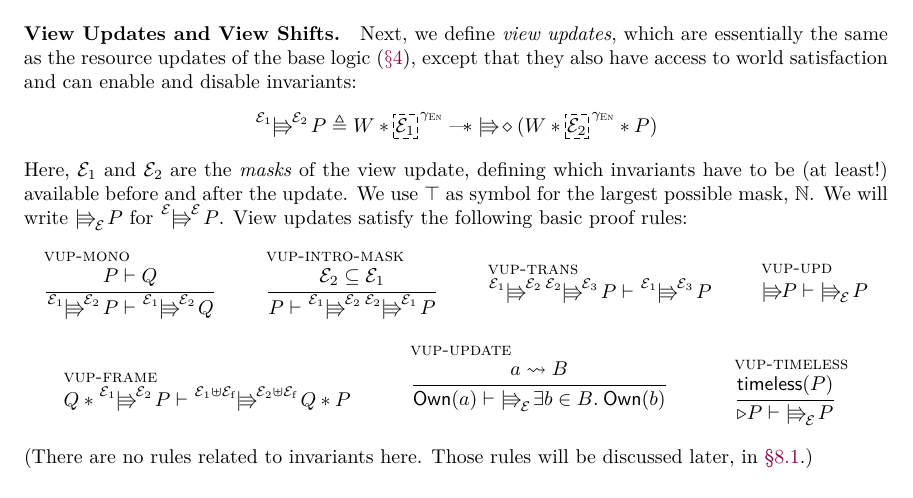
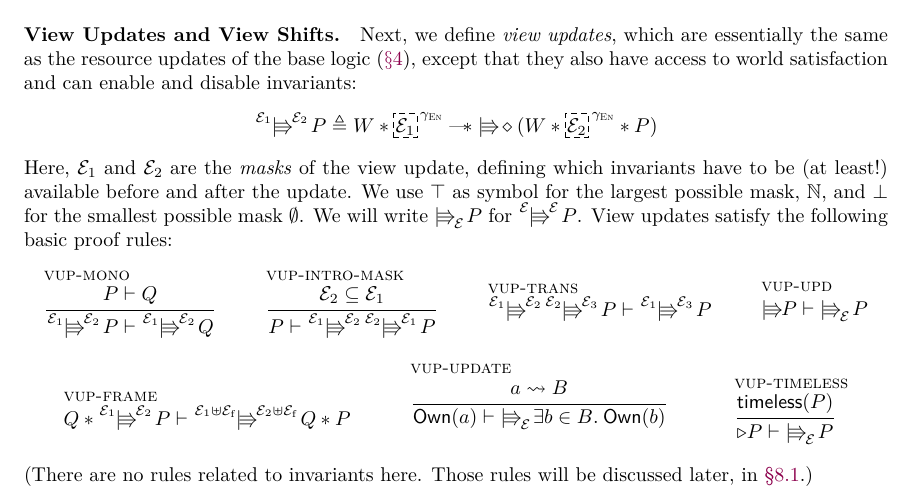
Before and after one commit to izgzhen/iris-coq, a LaTeX document (docs/iris.tex, which reads docs/program-logic.tex): part of page 19 of 25, cut so that both start at the same text. Compiled offline with pdfLaTeX.

Commit message:
explain the use of \bot for masks

```diff
--- a/docs/program-logic.tex
+++ b/docs/program-logic.tex
@@ -96,7 +96,7 @@ The following assertion states that an invariant with name $\iname$ exists and m
 Next, we define \emph{view updates}, which are essentially the same as the resource updates of the base logic ($\Sref{sec:base-logic}$), except that they also have access to world satisfaction and can enable and disable invariants:
 \[ \pvs[\mask_1][\mask_2] \prop \eqdef W * \ownGhost{\gname_{\textmon{En}}}{\mask_1} \wand \upd\diamond (W * \ownGhost{\gname_{\textmon{En}}}{\mask_2} * \prop) \]
 Here, $\mask_1$ and $\mask_2$ are the \emph{masks} of the view update, defining which invariants have to be (at least!) available before and after the update.
-We use $\top$ as symbol for the largest possible mask, $\mathbb N$.
+We use $\top$ as symbol for the largest possible mask, $\mathbb N$, and $\bot$ for the smallest possible mask $\emptyset$.
 We will write $\pvs[\mask] \prop$ for $\pvs[\mask][\mask]\prop$.
 %
 View updates satisfy the following basic proof rules:
```
